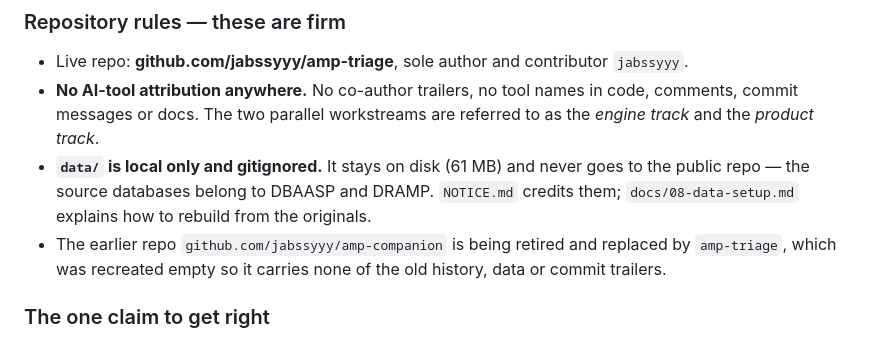
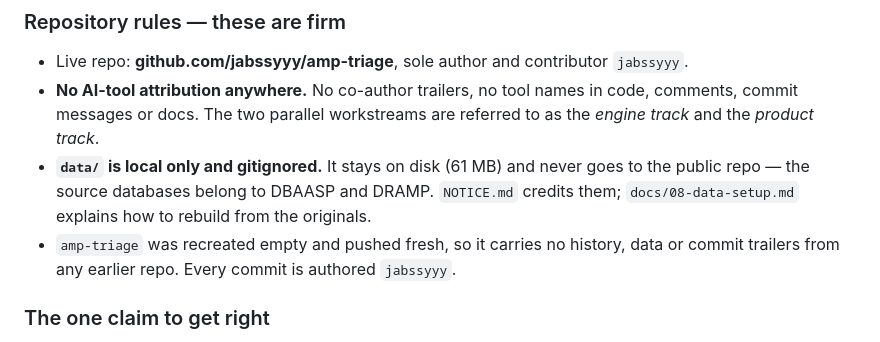
Before and after one commit to jabssyyy/amp-triage, a Markdown page: docs/06-build-status.md, the part around the change. Rendered like a GitHub page.

```diff
--- a/docs/06-build-status.md
+++ b/docs/06-build-status.md
@@ -44,9 +44,8 @@ historical record of how it was built, not as instructions.
 - **`data/` is local only and gitignored.** It stays on disk (61 MB) and never goes to the
   public repo — the source databases belong to DBAASP and DRAMP. `NOTICE.md` credits them;
   `docs/08-data-setup.md` explains how to rebuild from the originals.
-- The earlier repo `github.com/jabssyyy/amp-companion` is being retired and replaced by
-  `amp-triage`, which was recreated empty so it carries none of the old history, data or
-  commit trailers.
+- `amp-triage` was recreated empty and pushed fresh, so it carries no history, data or
+  commit trailers from any earlier repo. Every commit is authored `jabssyyy`.
 
 ### The one claim to get right
 
```
Also changed, not shown: docs/01-context.md (+4 -5 lines).
